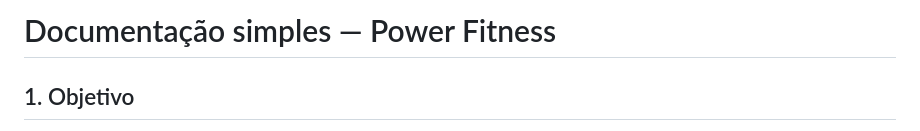
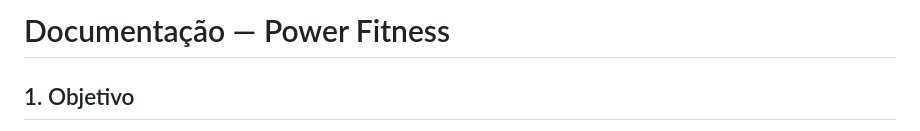
Before and after one commit to allander09/academia-power-fitness, a Markdown page: DOCUMENTACAO.md, the part around the change. GitHub-like rendering.

Commit message:
Ajusta título da documentação (#8)
Remove a palavra simples do título principal.

```diff
--- a/DOCUMENTACAO.md
+++ b/DOCUMENTACAO.md
@@ -1,4 +1,4 @@
-# Documentação simples — Power Fitness
+# Documentação — Power Fitness
 
 ## 1. Objetivo
 
```
